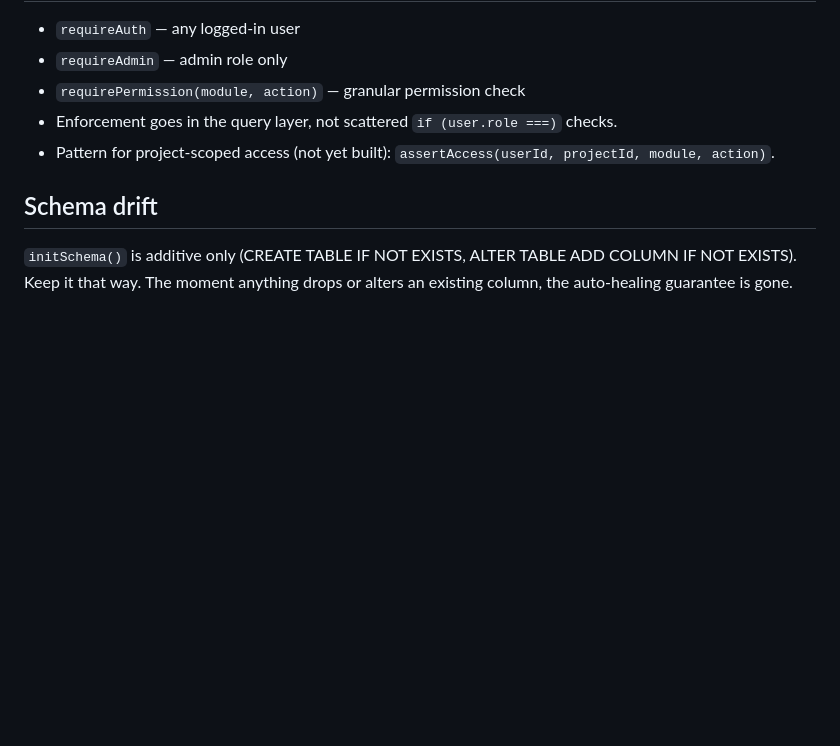
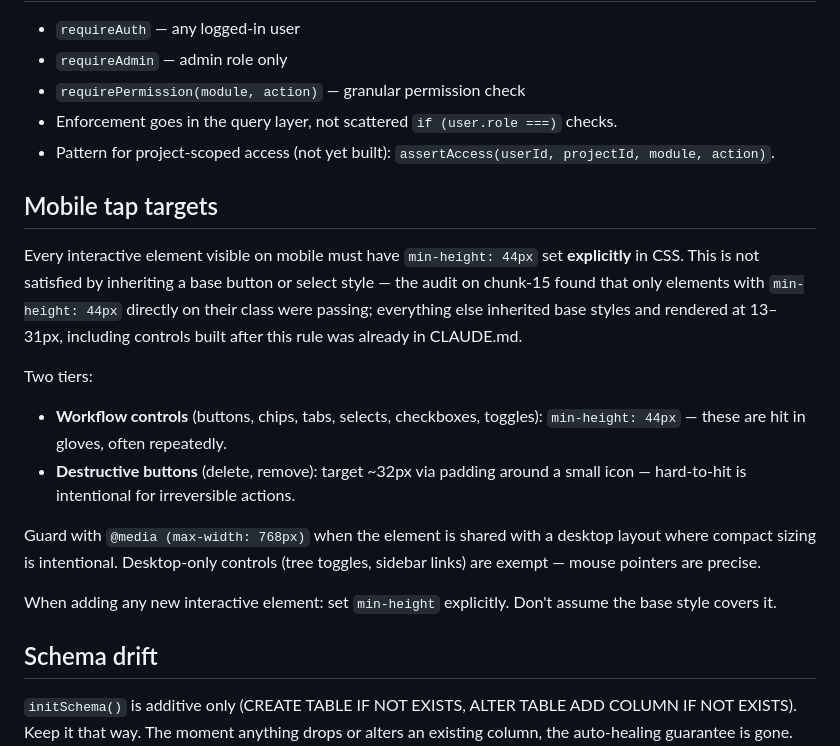
Before and after one commit to JDWestern2021/Feild-Opps-hub, a Markdown page: CLAUDE.md, the part around the change. GitHub-like rendering; blank space fills up the shorter version.

Commit message:
docs(claude.md): add explicit mobile tap target rule
The chunk-15 audit found only elements with min-height:44px explicitly
set were passing — everything else inherited base styles and came out
at 13-31px. Documents the two-tier rule (44px workflow, ~32px destructive)
and the @media guard pattern, so the same audit isn't needed next build.

Co-Authored-By: Claude Sonnet 4.6 <noreply@anthropic.com>

```diff
--- a/CLAUDE.md
+++ b/CLAUDE.md
@@ -70,6 +70,28 @@ against production accidents.
 - Enforcement goes in the query layer, not scattered `if (user.role ===)` checks.
 - Pattern for project-scoped access (not yet built): `assertAccess(userId, projectId, module, action)`.
 
+## Mobile tap targets
+
+Every interactive element visible on mobile must have `min-height: 44px` set
+**explicitly** in CSS. This is not satisfied by inheriting a base button or
+select style — the audit on chunk-15 found that only elements with `min-height:
+44px` directly on their class were passing; everything else inherited base
+styles and rendered at 13–31px, including controls built after this rule was
+already in CLAUDE.md.
+
+Two tiers:
+- **Workflow controls** (buttons, chips, tabs, selects, checkboxes, toggles):
+  `min-height: 44px` — these are hit in gloves, often repeatedly.
+- **Destructive buttons** (delete, remove): target ~32px via padding around a
+  small icon — hard-to-hit is intentional for irreversible actions.
+
+Guard with `@media (max-width: 768px)` when the element is shared with a
+desktop layout where compact sizing is intentional. Desktop-only controls
+(tree toggles, sidebar links) are exempt — mouse pointers are precise.
+
+When adding any new interactive element: set `min-height` explicitly. Don't
+assume the base style covers it.
+
 ## Schema drift
 `initSchema()` is additive only (CREATE TABLE IF NOT EXISTS, ALTER TABLE ADD
 COLUMN IF NOT EXISTS). Keep it that way. The moment anything drops or alters an
```
